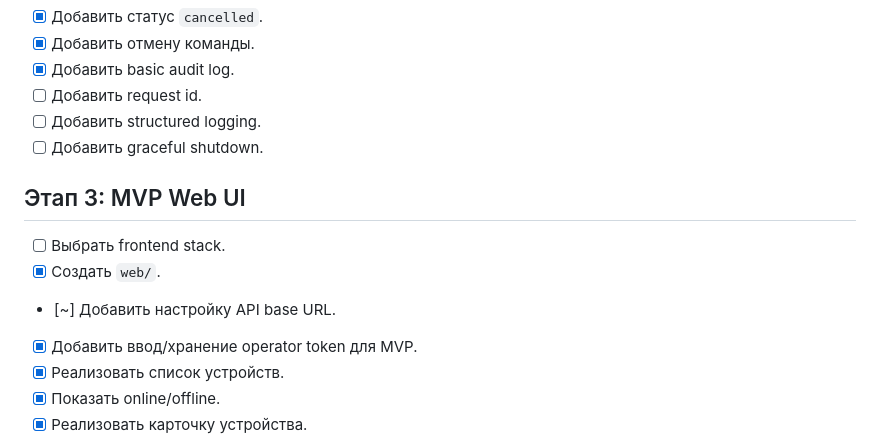
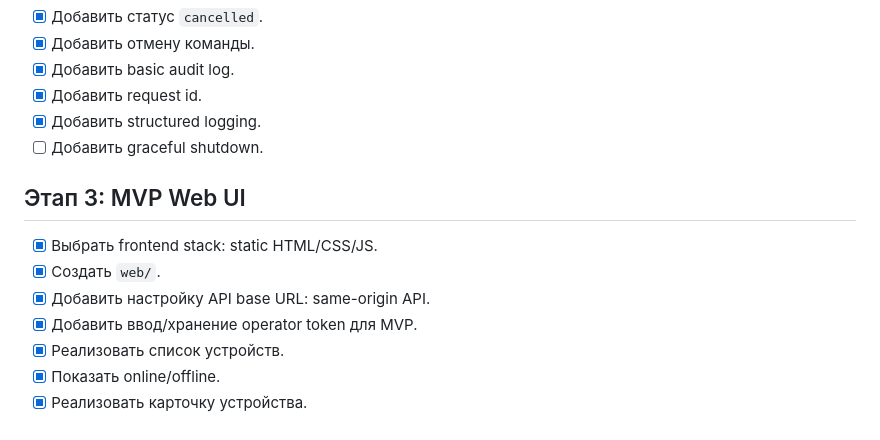
Before and after one commit to Benya9669/openwrt-rmm, a Markdown page: CHECKLIST.md, the part around one of its changes. GitHub-like rendering.

Commit message:
Update roadmap checklists

```diff
--- a/CHECKLIST.md
+++ b/CHECKLIST.md
@@ -111,15 +111,15 @@
 - [x] Добавить статус `cancelled`.
 - [x] Добавить отмену команды.
 - [x] Добавить basic audit log.
-- [ ] Добавить request id.
-- [ ] Добавить structured logging.
+- [x] Добавить request id.
+- [x] Добавить structured logging.
 - [ ] Добавить graceful shutdown.
 
 ## Этап 3: MVP Web UI
 
-- [ ] Выбрать frontend stack.
+- [x] Выбрать frontend stack: static HTML/CSS/JS.
 - [x] Создать `web/`.
-- [~] Добавить настройку API base URL.
+- [x] Добавить настройку API base URL: same-origin API.
 - [x] Добавить ввод/хранение operator token для MVP.
 - [x] Реализовать список устройств.
 - [x] Показать online/offline.
```
Also changed, not shown: other parts of CHECKLIST.md (+48 -48 lines), UI_CHECKLIST.md (+34 -34 lines).
